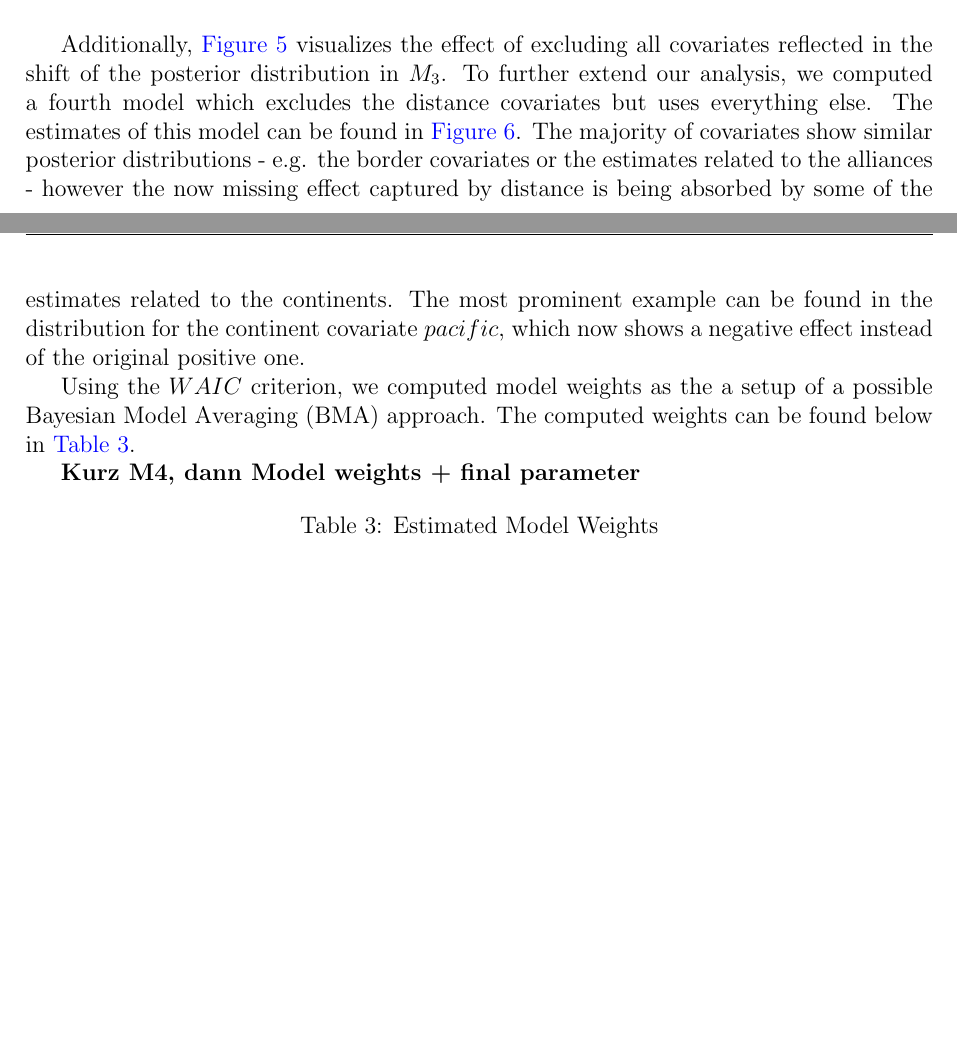
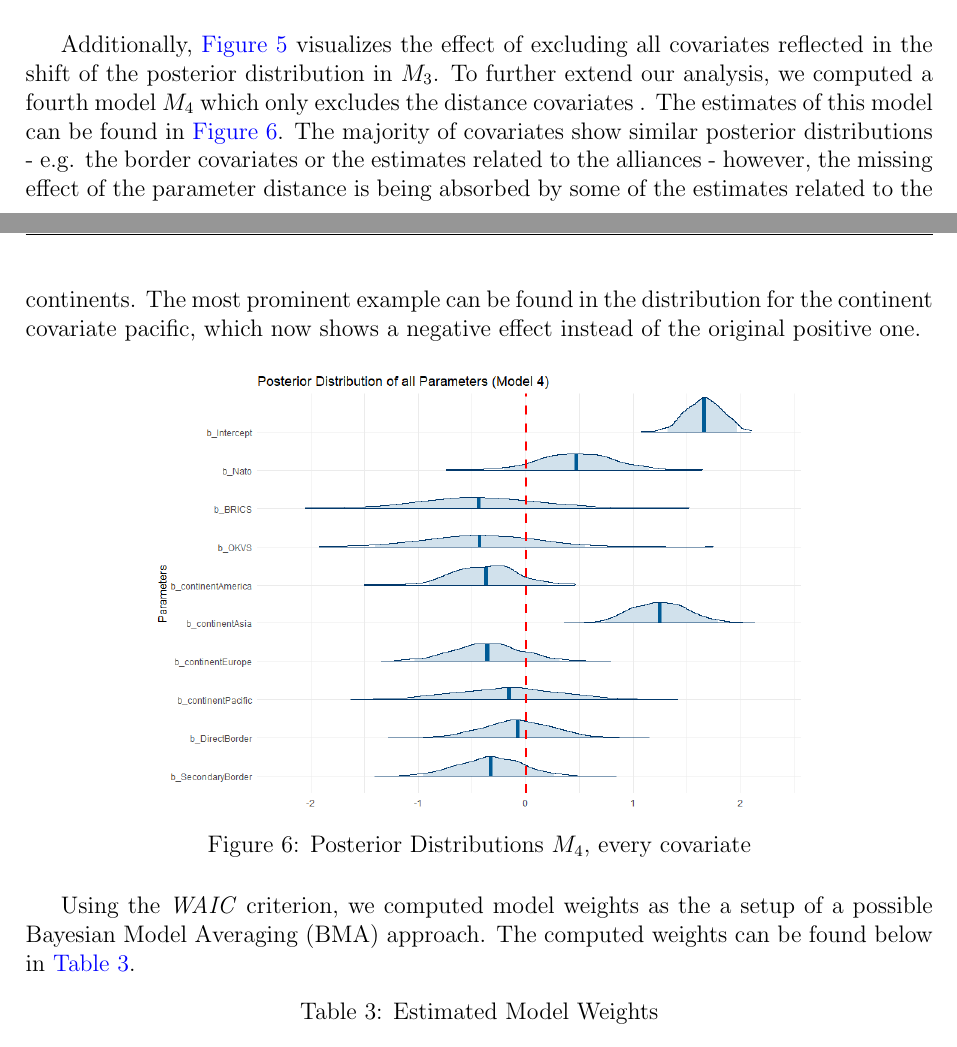
Before and after one commit to therealLucasPaul/MacrometricsProject_2023, a LaTeX document (01_Submission_LaTeX/TheKremlinEffect_Paper.tex): two parts of pages 8 and 9 of 13, joined at a grey line, cut so that both start at the same text, the shorter picture padded with empty space. Compiled offline with pdfLaTeX.

Commit message:
Commit to save

```diff
--- a/01_Submission_LaTeX/TheKremlinEffect_Paper.tex
+++ b/01_Submission_LaTeX/TheKremlinEffect_Paper.tex
@@ -226,11 +226,18 @@ In comparison, $M_2$ - the model without the V-dem index -  indicates a similar
 \caption{Posterior Distributions $M_1$ vs. $M_2$ vs. $M_3$, Distance}
 \end{figure}
 
-Additionally, \hyperref[F:5]{\color{blue}Figure 5} visualizes the effect of excluding all covariates reflected in the shift of the posterior distribution in $M_3$. To further extend our analysis, we computed a fourth model which excludes the distance covariates but uses everything else. The estimates of this model can be found in \hyperref[F:6]{\color{blue}Figure 6}. The majority of covariates show similar posterior distributions - e.g. the border covariates or the estimates related to the alliances - however the now missing effect captured by distance is being absorbed by some of the estimates related to the continents. The most prominent example can be found in the distribution for the continent covariate $pacific$, which now shows a negative effect instead of the original positive one.
+Additionally, \hyperref[F:5]{\color{blue}Figure 5} visualizes the effect of excluding all covariates reflected in the shift of the posterior distribution in $M_3$. To further extend our analysis, we computed a fourth model $M_4$ which only excludes the distance covariates . The estimates of this model can be found in \hyperref[F:6]{\color{blue}Figure 6}. The majority of covariates show similar posterior distributions - e.g. the border covariates or the estimates related to the alliances - however, the missing effect of the parameter distance is being absorbed by some of the estimates related to the continents. The most prominent example can be found in the distribution for the continent covariate pacific, which now shows a negative effect instead of the original positive one.
 
-Using the $WAIC$ criterion, we computed model weights as the a setup of a possible Bayesian Model Averaging (BMA) approach. The computed weights can be found below in \hyperref[T:3]{\color{blue}Table 3}.
+\begin{figure}[h]
+\center
+\label{F:6}
+\includegraphics[scale=0.5]{PosteriorPlot_Everything_Model4NoDistnace.png}
+\caption{Posterior Distributions $M_4$, every covariate}
+\end{figure}
 
-\textbf{Kurz M4, dann Model weights + final parameter}
+
+Using the \textit{WAIC} criterion, we computed model weights as the a setup of a possible Bayesian Model Averaging (BMA) approach. The computed weights can be found below in \hyperref[T:3]{\color{blue}Table 3}.
+
 
 \begin{table}[!htbp] \centering
   \caption{Estimated Model Weights}
```
Also changed, not shown: 01_Submission_LaTeX/TheKremlinEffect_Paper.pdf, 3 other files.
